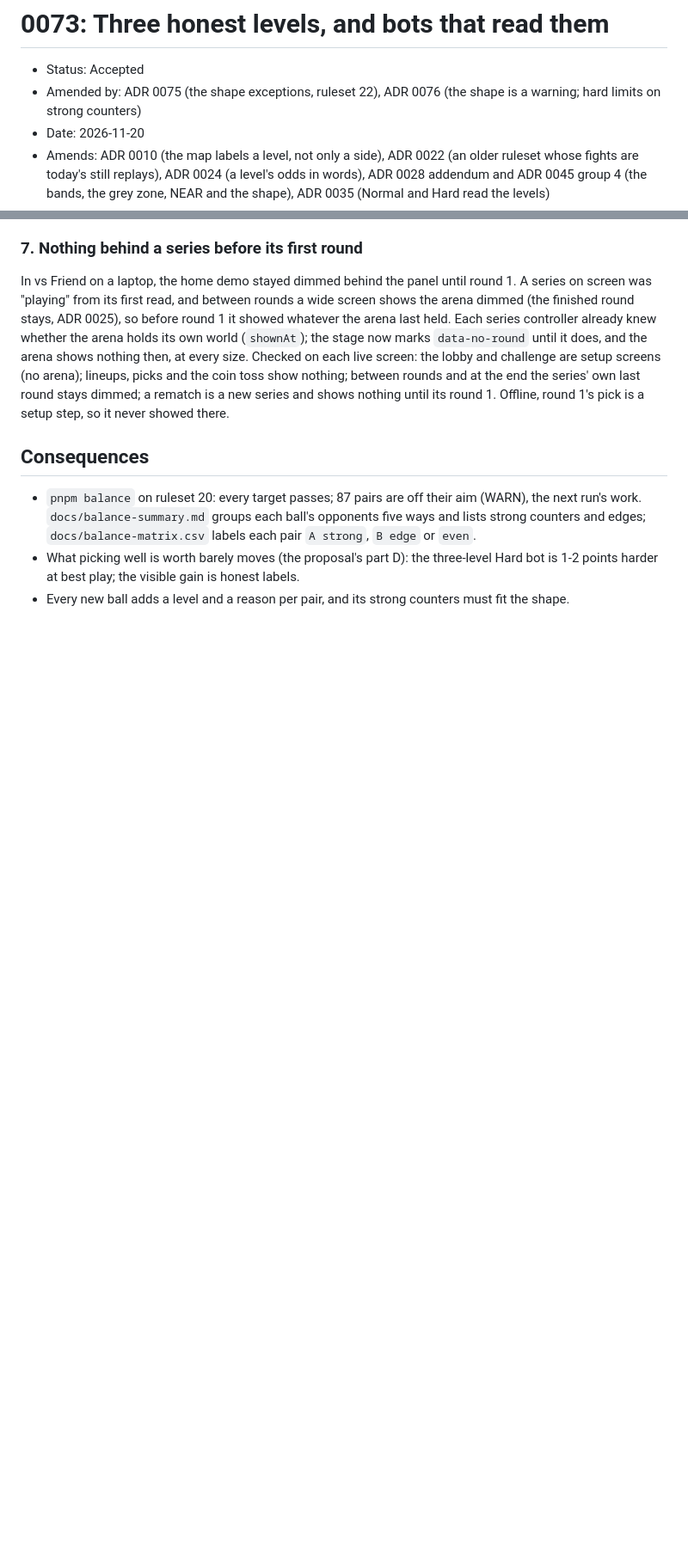
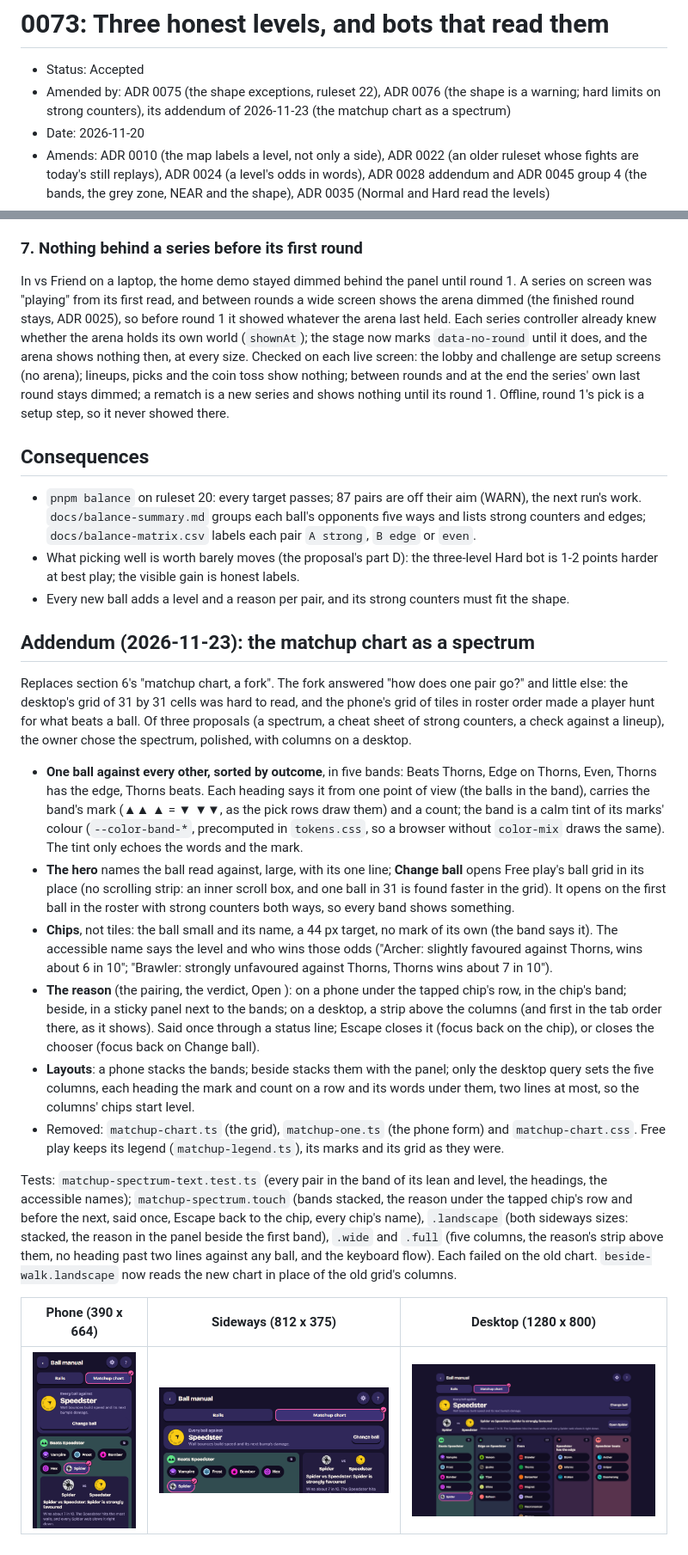
Before and after one commit to Lyfe4/ball-battle, a Markdown page: docs/decisions/0073-three-honest-levels.md, 2 parts joined by grey strips. Shown at 86% size. GitHub-like rendering; pictures changed too: docs/images/chart/desktop.png (added), docs/images/chart/phone.png (added), docs/images/chart/sideways.png (added); blank space fills up the shorter version.

Commit message:
docs: ADR 0073 addendum, the matchup chart as a spectrum
Co-Authored-By: Claude Opus 5.5 <noreply@anthropic.com>

```diff
--- a/docs/decisions/0073-three-honest-levels.md
+++ b/docs/decisions/0073-three-honest-levels.md
@@ -2,7 +2,7 @@
 
 - Status: Accepted
 - Amended by: ADR 0075 (the shape exceptions, ruleset 22), ADR 0076 (the shape is a warning;
-  hard limits on strong counters)
+  hard limits on strong counters), its addendum of 2026-11-23 (the matchup chart as a spectrum)
 - Date: 2026-11-20
 - Amends: ADR 0010 (the map labels a level, not only a side), ADR 0022 (an older ruleset whose
   fights are today's still replays), ADR 0024 (a level's odds in words), ADR 0028 addendum and ADR
@@ -145,3 +145,47 @@ step, so it never showed there.
 - What picking well is worth barely moves (the proposal's part D): the three-level Hard bot is 1-2
   points harder at best play; the visible gain is honest labels.
 - Every new ball adds a level and a reason per pair, and its strong counters must fit the shape.
+
+## Addendum (2026-11-23): the matchup chart as a spectrum
+
+Replaces section 6's "matchup chart, a fork". The fork answered "how does one pair go?" and little
+else: the desktop's grid of 31 by 31 cells was hard to read, and the phone's grid of tiles in roster
+order made a player hunt for what beats a ball. Of three proposals (a spectrum, a cheat sheet of
+strong counters, a check against a lineup), the owner chose the spectrum, polished, with columns on
+a desktop.
+
+- **One ball against every other, sorted by outcome**, in five bands: Beats Thorns, Edge on Thorns,
+  Even, Thorns has the edge, Thorns beats. Each heading says it from one point of view (the balls in
+  the band), carries the band's mark (▲▲ ▲ = ▼ ▼▼, as the pick rows draw them) and a count; the band
+  is a calm tint of its marks' colour (`--color-band-*`, precomputed in `tokens.css`, so a browser
+  without `color-mix` draws the same). The tint only echoes the words and the mark.
+- **The hero** names the ball read against, large, with its one line; **Change ball** opens Free
+  play's ball grid in its place (no scrolling strip: an inner scroll box, and one ball in 31 is
+  found faster in the grid). It opens on the first ball in the roster with strong counters both
+  ways, so every band shows something.
+- **Chips**, not tiles: the ball small and its name, a 44 px target, no mark of its own (the band
+  says it). The accessible name says the level and who wins those odds ("Archer: slightly favoured
+  against Thorns, wins about 6 in 10"; "Brawler: strongly unfavoured against Thorns, Thorns wins
+  about 7 in 10").
+- **The reason** (the pairing, the verdict, Open <ball>): on a phone under the tapped chip's row, in
+  the chip's band; beside, in a sticky panel next to the bands; on a desktop, a strip above the
+  columns (and first in the tab order there, as it shows). Said once through a status line; Escape
+  closes it (focus back on the chip), or closes the chooser (focus back on Change ball).
+- **Layouts**: a phone stacks the bands; beside stacks them with the panel; only the desktop query
+  sets the five columns, each heading the mark and count on a row and its words under them, two
+  lines at most, so the columns' chips start level.
+- Removed: `matchup-chart.ts` (the grid), `matchup-one.ts` (the phone form) and
+  `matchup-chart.css`. Free play keeps its legend (`matchup-legend.ts`), its marks and its grid as
+  they were.
+
+Tests: `matchup-spectrum-text.test.ts` (every pair in the band of its lean and level, the headings,
+the accessible names); `matchup-spectrum.touch` (bands stacked, the reason under the tapped chip's
+row and before the next, said once, Escape back to the chip, every chip's name), `.landscape` (both
+sideways sizes: stacked, the reason in the panel beside the first band), `.wide` and `.full` (five
+columns, the reason's strip above them, no heading past two lines against any ball, and the keyboard
+flow). Each failed on the old chart. `beside-walk.landscape` now reads the new chart in place of the
+old grid's columns.
+
+| Phone (390 x 664)                                  | Sideways (812 x 375)                                | Desktop (1280 x 800)                                   |
+| -------------------------------------------------- | --------------------------------------------------- | ------------------------------------------------------ |
+| ![The chart on a phone](../images/chart/phone.png) | ![The chart sideways](../images/chart/sideways.png) | ![The chart on a desktop](../images/chart/desktop.png) |
```
Also changed, not shown: other parts of docs/decisions/0073-three-honest-levels.md (+1 -1 lines).
